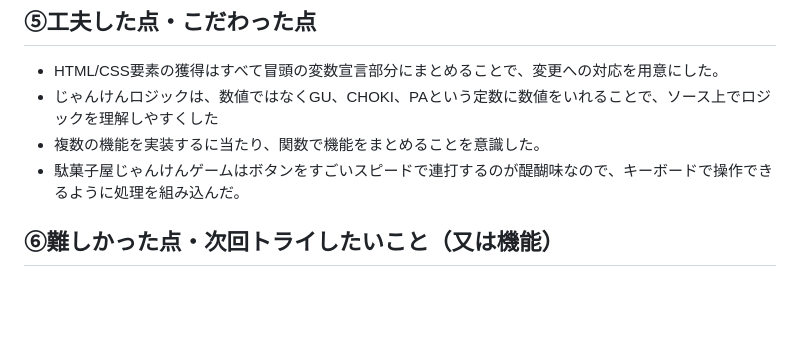
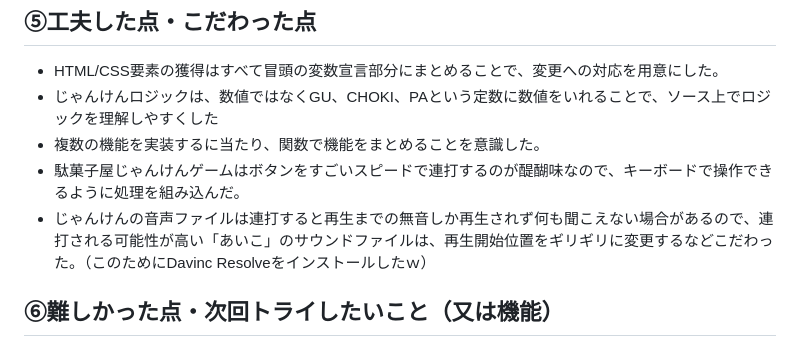
Before and after one commit to taketo45/kadai01_janke, a Markdown page: README.MD, the part around the change. GitHub-like rendering; blank space fills up the shorter version.

Commit message:
janken README.MD

```diff
--- a/README.MD
+++ b/README.MD
@@ -20,6 +20,7 @@ https://taketo45.github.io/kadai01_janken/
 - じゃんけんロジックは、数値ではなくGU、CHOKI、PAという定数に数値をいれることで、ソース上でロジックを理解しやすくした
 - 複数の機能を実装するに当たり、関数で機能をまとめることを意識した。
 - 駄菓子屋じゃんけんゲームはボタンをすごいスピードで連打するのが醍醐味なので、キーボードで操作できるように処理を組み込んだ。
+- じゃんけんの音声ファイルは連打すると再生までの無音しか再生されず何も聞こえない場合があるので、連打される可能性が高い「あいこ」のサウンドファイルは、再生開始位置をギリギリに変更するなどこだわった。（このためにDavinc Resolveをインストールしたｗ）
 
 ## ⑥難しかった点・次回トライしたいこと（又は機能）
 - 効果音をつけたのだが、ボタンを連打したりすると音声の再生がしっかりされない問題があった。再生前に音声データをロードし直す（再生位置を最初に戻しておく）ことで回避できた。
```
